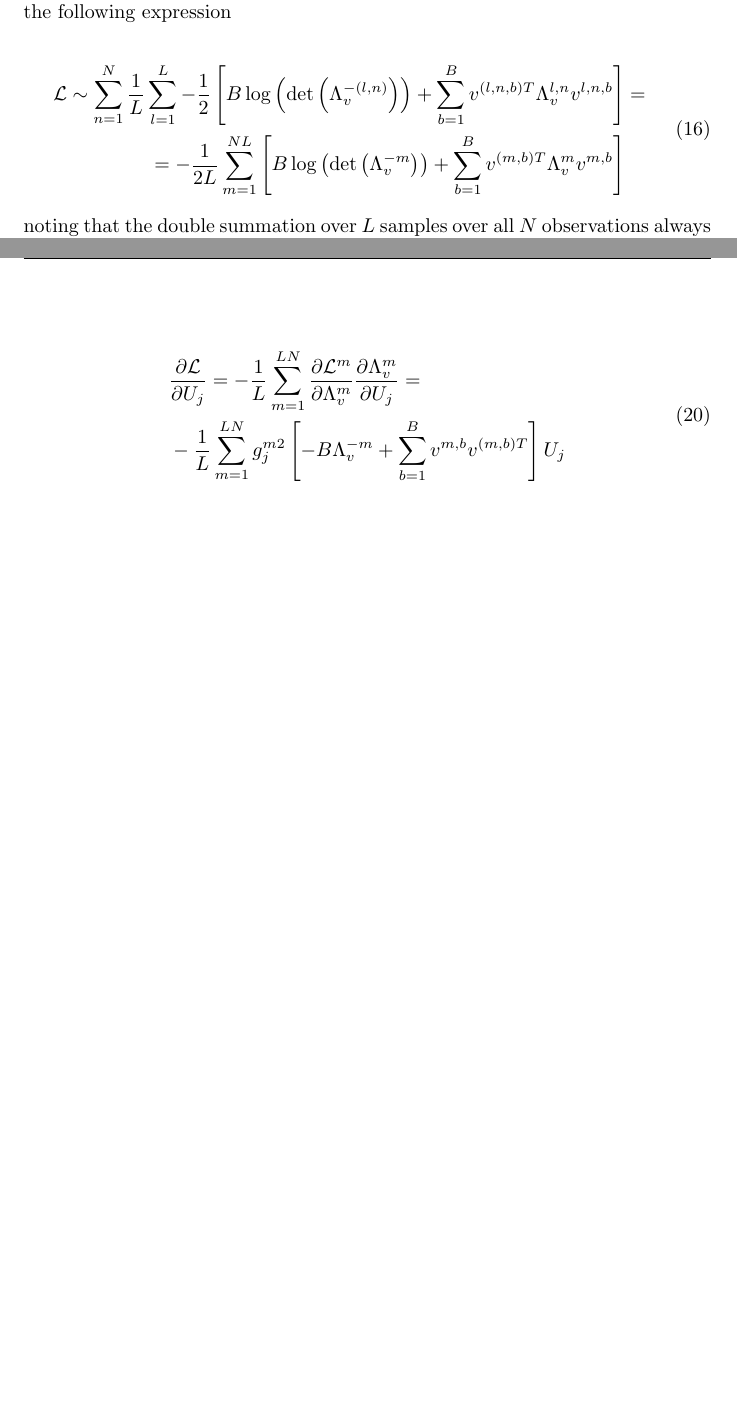
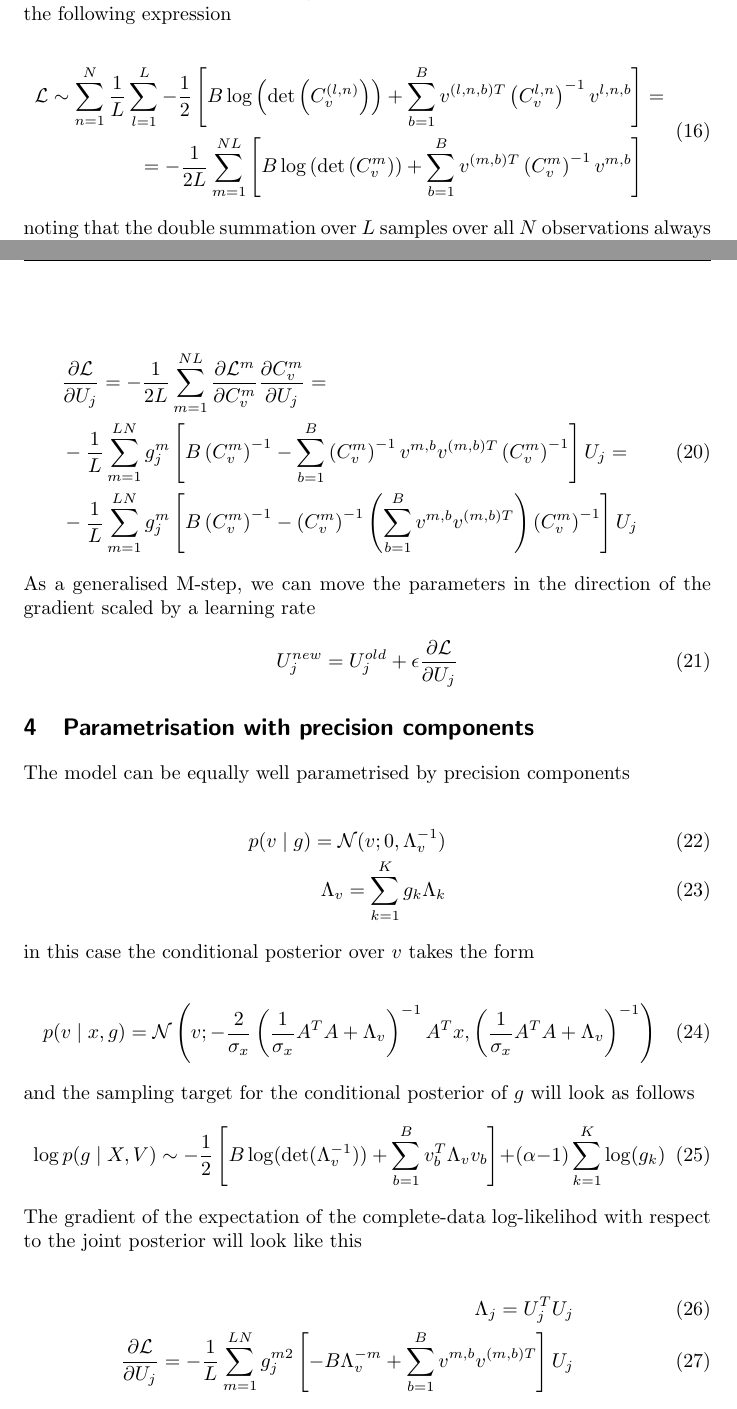
Before and after one commit to hagymasbab/csm, a LaTeX document (gestalt_em_prec.tex): two parts of pages 3 and 4 of 4, joined at a grey line, cut so that both start at the same text, the shorter picture padded with empty space. Compiled offline with pdfLaTeX.

Commit message:
cleaned derivations of GEM

```diff
--- a/gestalt_em_prec.tex
+++ b/gestalt_em_prec.tex
@@ -96,8 +96,8 @@ Let's denote the logarithm of this by $\mathcal{L}=\log p(\mathbf{V},G,\mathbf{X
 
 \begin{equation}
 \begin{split}
-\mathcal{L} \sim \sum_{n=1}^N \frac{1}{L} \sum_{l=1}^L -\frac{1}{2} \left[B \log \left( \det \left( \Lambda_v^{-(l,n)} \right) \right) + \sum_{b=1}^B v^{(l,n,b)T}  \Lambda_v^{l,n} v^{l,n,b}\right]& = \\
-= -\frac{1}{2L} \sum_{m=1}^{NL} \left[B \log \left( \det \left( \Lambda_v^{-m} \right) \right) + \sum_{b=1}^B v^{(m,b)T}  \Lambda_v^{m} v^{m,b}\right]&
+\mathcal{L} \sim \sum_{n=1}^N \frac{1}{L} \sum_{l=1}^L -\frac{1}{2} \left[B \log \left( \det \left( C_v^{(l,n)} \right) \right) + \sum_{b=1}^B v^{(l,n,b)T}  \left( C_v^{l,n} \right)^{-1} v^{l,n,b}\right]& = \\
+= -\frac{1}{2L} \sum_{m=1}^{NL} \left[B \log \left( \det \left( C_v^{m} \right) \right) + \sum_{b=1}^B v^{(m,b)T}  \left( C_v^{m} \right)^{-1} v^{m,b}\right]&
 \end{split}
 \end{equation}
 %
@@ -115,9 +115,43 @@ so by the chain rule, the derivative of $\mathcal{L}$ according to $U_j$ looks l
 
 \begin{equation}
 \begin{split}
-&\frac{\partial \mathcal{L}}{\partial U_j} = -\frac{1}{L} \sum_{m=1}^{LN} \frac{\partial \mathcal{L}^m}{\partial \Lambda_v^m} \frac{\partial \Lambda_v^m}{\partial U_j} = \\
-& -\frac{1}{L} \sum_{m=1}^{LN} g_j^{m2} \left[ - B \Lambda_v^{-m} + \sum_{b=1}^B v^{m,b} v^{(m,b)T} \right] U_j
+&\frac{\partial \mathcal{L}}{\partial U_j} = -\frac{1}{2L} \sum_{m=1}^{NL} \frac{\partial \mathcal{L}^m}{\partial C_v^m} \frac{\partial C_v^m}{\partial U_j} = \\
+& -\frac{1}{L} \sum_{m=1}^{LN} g_j^{m} \left[ B \left( C_v^m \right)^{-1} - \sum_{b=1}^B \left( C_v^m \right)^{-1} v^{m,b} v^{(m,b)T} \left( C_v^m \right)^{-1} \right] U_j = \\
+& -\frac{1}{L} \sum_{m=1}^{LN} g_j^{m} \left[ B \left( C_v^m \right)^{-1} -  \left( C_v^m \right)^{-1} \left( \sum_{b=1}^B v^{m,b} v^{(m,b)T} \right) \left( C_v^m \right)^{-1} \right] U_j
 \end{split}
 \end{equation}
+%
+As a generalised M-step, we can move the parameters in the direction of the gradient scaled by a learning rate
+
+\begin{equation}
+U_j^{new} = U_j^{old} + \epsilon \frac{\partial \mathcal{L}}{\partial U_j}
+\end{equation}
+
+\section{Parametrisation with precision components}
+
+The model can be equally well parametrised by precision components
+
+\begin{eqnarray}
+p(v \mid g) = \mathcal{N}(v; 0,\Lambda_v^{-1}) \\
+\Lambda_v = \sum_{k=1}^K g_k \Lambda_k \label{eq:cv}
+\end{eqnarray}
+%
+in this case the conditional posterior over $v$ takes the form
+
+\begin{equation}
+p(v \mid x,g) = \mathcal{N}\left(v; -\frac{2}{\sigma_x} \left(\frac{1}{\sigma_x} A^T A + \Lambda_v \right)^{-1} A^T x, \left(\frac{1}{\sigma_x} A^T A + \Lambda_v\right)^{-1}\right)
+\end{equation}
+%
+and the sampling target for the conditional posterior of $g$ will look as follows
+\begin{equation}
+\log p(g \mid X,V) \sim -\frac{1}{2} \left[B\log(\det(\Lambda_v^{-1})) + \sum_{b=1}^B v_b^T \Lambda_v v_b\right] + (\alpha-1) \sum_{k=1}^K \log(g_k)
+\end{equation}
+%
+The gradient of the expectation of the complete-data log-likelihod with respect to the joint posterior will look like this
+
+\begin{eqnarray}
+\Lambda_j = U_j^T U_j \\
+\frac{\partial \mathcal{L}}{\partial U_j} = -\frac{1}{L} \sum_{m=1}^{LN} g_j^{m2} \left[ - B \Lambda_v^{-m} + \sum_{b=1}^B v^{m,b} v^{(m,b)T} \right] U_j
+\end{eqnarray}
 
 \end{document}
```
Also changed, not shown: gestalt_em_prec.pdf, gestalt_em_prec.tex (30 more changed lines).
